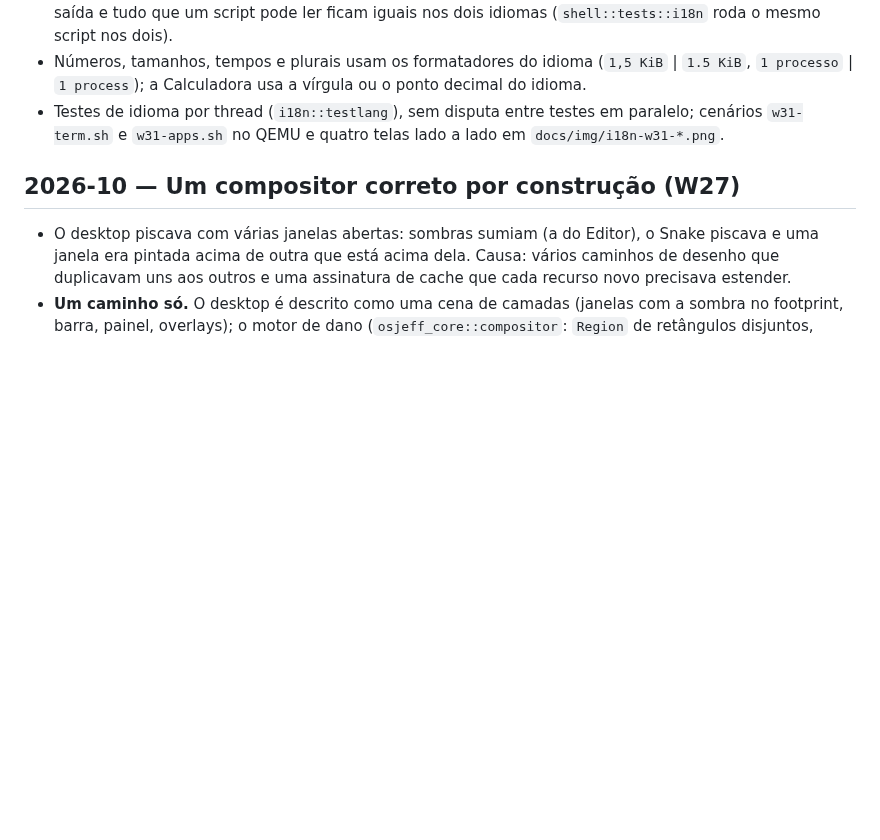
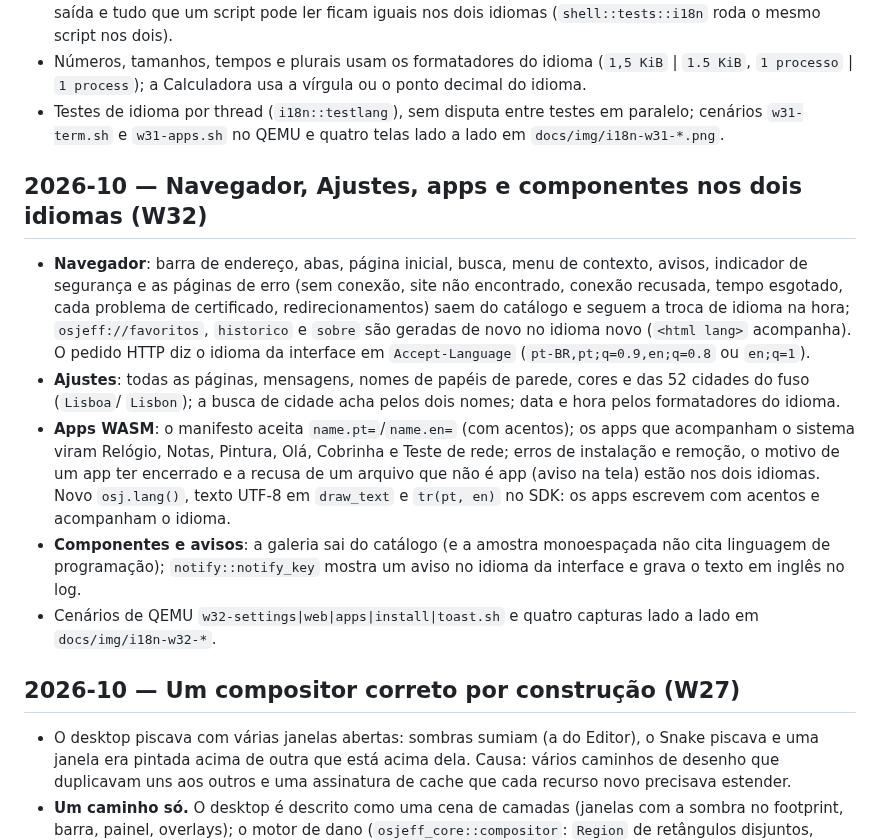
Before and after one commit to Jeffinp/OSjeff, a Markdown page: CHANGELOG.md, the part around the change. Rendered like a GitHub page; blank space fills up the shorter version.

Commit message:
docs(i18n): changelog and side-by-side screenshots for W32
Four pt|en captures (Ajustes, a certificate error in the Navegador, the Apps
overlay with the localised app names, the component gallery) in docs/img, linked
from docs/design/i18n.md, and a changelog entry.

Verified: captures taken in QEMU (UEFI) with the scenarios in tools/perf/scen/w32-*.sh.

Co-Authored-By: Claude Sonnet 5.5 <noreply@anthropic.com>
Claude-Session: https://claude.ai/code/session_01Sgh2ypc5vk5aZPwJx7K5Jy

```diff
--- a/CHANGELOG.md
+++ b/CHANGELOG.md
@@ -14,6 +14,22 @@ tem releases versionadas; as seções são marcos na `master`.
   a Calculadora usa a vírgula ou o ponto decimal do idioma.
 - Testes de idioma por thread (`i18n::testlang`), sem disputa entre testes em paralelo; cenários `w31-term.sh` e
   `w31-apps.sh` no QEMU e quatro telas lado a lado em `docs/img/i18n-w31-*.png`.
+## 2026-10 — Navegador, Ajustes, apps e componentes nos dois idiomas (W32)
+
+- **Navegador**: barra de endereço, abas, página inicial, busca, menu de contexto, avisos, indicador de segurança
+  e as páginas de erro (sem conexão, site não encontrado, conexão recusada, tempo esgotado, cada problema de
+  certificado, redirecionamentos) saem do catálogo e seguem a troca de idioma na hora; `osjeff://favoritos`,
+  `historico` e `sobre` são geradas de novo no idioma novo (`<html lang>` acompanha). O pedido HTTP diz o
+  idioma da interface em `Accept-Language` (`pt-BR,pt;q=0.9,en;q=0.8` ou `en;q=1`).
+- **Ajustes**: todas as páginas, mensagens, nomes de papéis de parede, cores e das 52 cidades do fuso (`Lisboa`/
+  `Lisbon`); a busca de cidade acha pelos dois nomes; data e hora pelos formatadores do idioma.
+- **Apps WASM**: o manifesto aceita `name.pt=`/`name.en=` (com acentos); os apps que acompanham o sistema
+  viram Relógio, Notas, Pintura, Olá, Cobrinha e Teste de rede; erros de instalação e remoção, o motivo de um app
+  ter encerrado e a recusa de um arquivo que não é app (aviso na tela) estão nos dois idiomas. Novo `osj.lang()`,
+  texto UTF-8 em `draw_text` e `tr(pt, en)` no SDK: os apps escrevem com acentos e acompanham o idioma.
+- **Componentes e avisos**: a galeria sai do catálogo (e a amostra monoespaçada não cita linguagem de
+  programação); `notify::notify_key` mostra um aviso no idioma da interface e grava o texto em inglês no log.
+- Cenários de QEMU `w32-settings|web|apps|install|toast.sh` e quatro capturas lado a lado em `docs/img/i18n-w32-*`.
 
 ## 2026-10 — Um compositor correto por construção (W27)
 
```
Also changed, not shown: docs/design/i18n.md (+11 -0 lines), docs/img/i18n-w32-ajustes.png (added), docs/img/i18n-w32-apps.png (added), docs/img/i18n-w32-galeria.png (added), docs/img/i18n-w32-navegador-erro.png (added).
